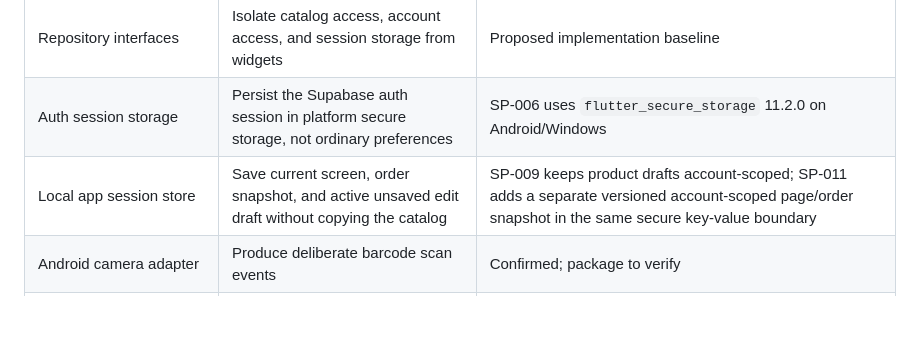
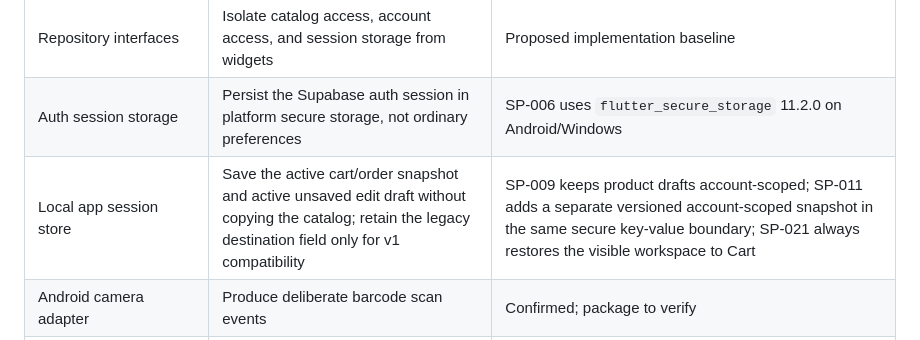
Before and after one commit to Sherko231/sherko_pharma, a Markdown page: docs/ARCHITECTURE.md, the part around the change. GitHub-like rendering; blank space fills up the shorter version.

Commit message:
SP-021: align architecture component table with Cart

```diff
--- a/docs/ARCHITECTURE.md
+++ b/docs/ARCHITECTURE.md
@@ -21,7 +21,7 @@ This replaces the earlier offline-first proposal. Do not introduce Drift, a comp
 | Riverpod controllers/providers | Screen state, dependency injection, loading/error handling | Confirmed by owner; compatible package version to select during setup |
 | Repository interfaces | Isolate catalog access, account access, and session storage from widgets | Proposed implementation baseline |
 | Auth session storage | Persist the Supabase auth session in platform secure storage, not ordinary preferences | SP-006 uses `flutter_secure_storage` 11.2.0 on Android/Windows |
-| Local app session store | Save current screen, order snapshot, and active unsaved edit draft without copying the catalog | SP-009 keeps product drafts account-scoped; SP-011 adds a separate versioned account-scoped page/order snapshot in the same secure key-value boundary |
+| Local app session store | Save the active cart/order snapshot and active unsaved edit draft without copying the catalog; retain the legacy destination field only for v1 compatibility | SP-009 keeps product drafts account-scoped; SP-011 adds a separate versioned account-scoped snapshot in the same secure key-value boundary; SP-021 always restores the visible workspace to Cart |
 | Android camera adapter | Produce deliberate barcode scan events | Confirmed; package to verify |
 | Windows reader adapter | Produce scan events from the owner's external reader | Deferred future task; re-authorize after hardware/input mode selection |
 
```
